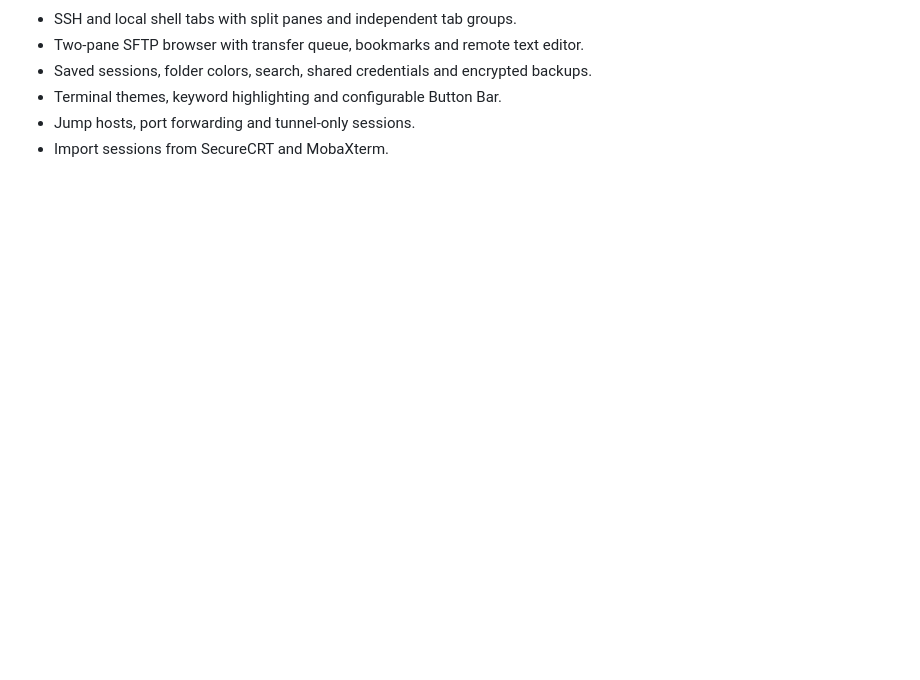
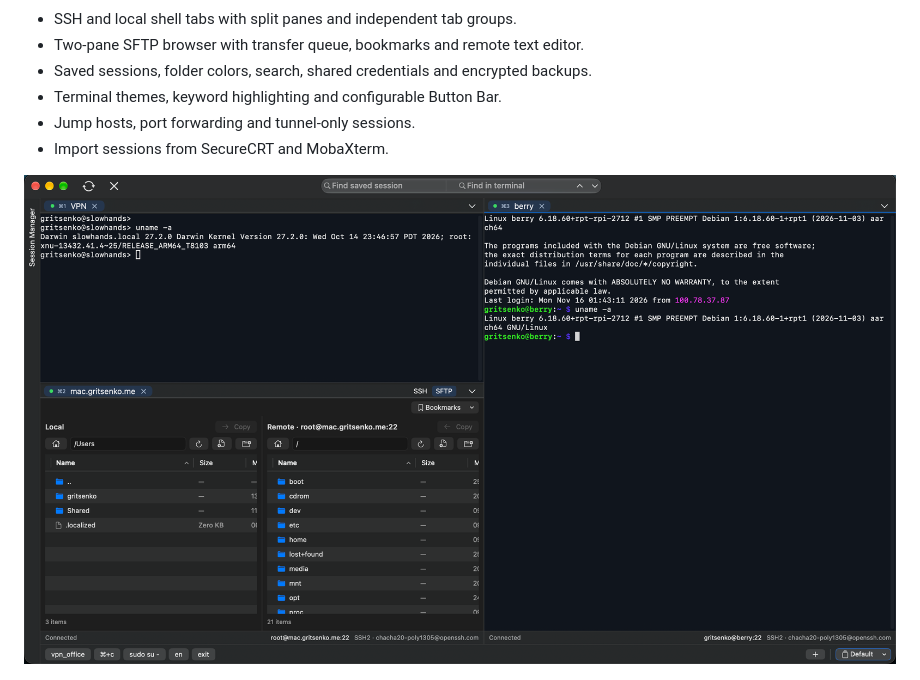
Before and after one commit to degritsenko/muty, a Markdown page: README.md, the part around the change. Rendered like a GitHub page; pictures changed too: docs/split-workspace.png (added); blank space fills up the shorter version.

Commit message:
Show the split SSH and SFTP workspace in README

```diff
--- a/README.md
+++ b/README.md
@@ -10,6 +10,8 @@ Native SSH and SFTP client for macOS. Built with SwiftUI and SwiftTerm, powered
 - Terminal themes, keyword highlighting and configurable Button Bar.
 - Jump hosts, port forwarding and tunnel-only sessions.
 - Import sessions from SecureCRT and MobaXterm.
+
+![Split workspace with a local shell above the SFTP browser and an SSH terminal on the right](docs/split-workspace.png)
 
 ![Two-pane SFTP browser connected to a disposable demo server](docs/screenshot.png)
 
```
